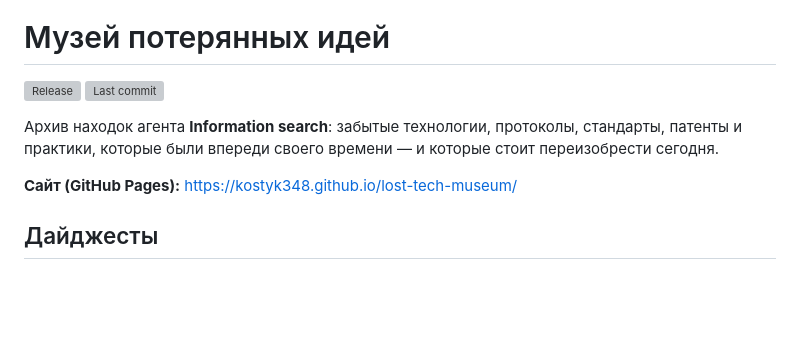
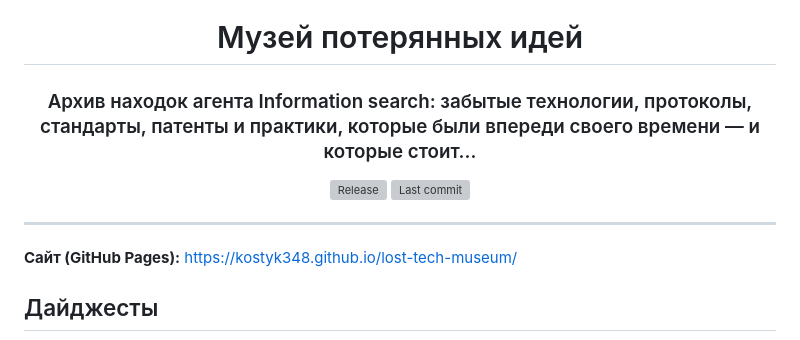
Before and after one commit to kostyk348/lost-tech-museum, a Markdown page: README.md, the part around one of its changes. Drawn GitHub-style; blank space fills up the shorter version; grey boxes are pictures that could not be loaded.

Commit message:
docs: CapsuleCraft-style README header

```diff
--- a/README.md
+++ b/README.md
@@ -1,10 +5,14 @@
 # Музей потерянных идей
+
+### Архив находок агента Information search: забытые технологии, протоколы, стандарты, патенты и практики, которые были впереди своего времени — и которые стоит…
 
 [![Release](https://img.shields.io/github/v/release/kostyk348/lost-tech-museum?sort=semver&color=blue)](https://github.com/kostyk348/lost-tech-museum/releases)
 [![Last commit](https://img.shields.io/github/last-commit/kostyk348/lost-tech-museum?branch=master)](https://github.com/kostyk348/lost-tech-museum/commits/master)
 
-Архив находок агента **Information search**: забытые технологии, протоколы, стандарты, патенты и практики,
-которые были впереди своего времени — и которые стоит переизобрести сегодня.
+</div>
+
+---
+
 
 **Сайт (GitHub Pages):** https://kostyk348.github.io/lost-tech-museum/
 
```
Also changed, not shown: other parts of README.md (+4 -0 lines).
